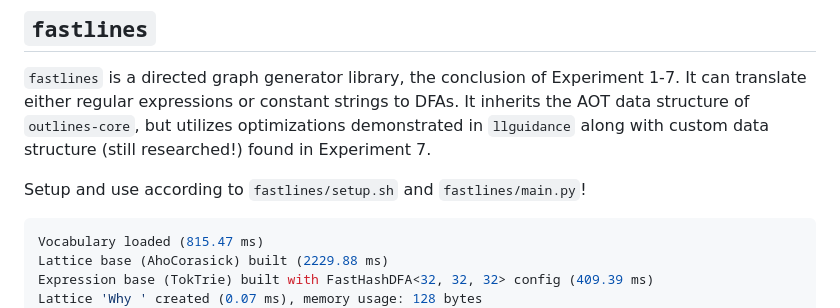
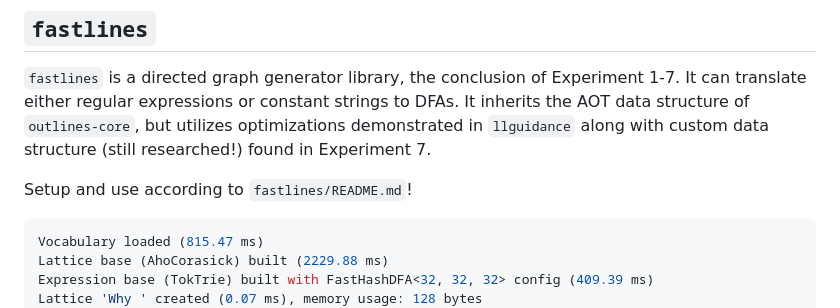
Before and after one commit to pinting/oraculum, a Markdown page: README.md, the part around the change. Rendered like a GitHub page.

Commit message:
Correction

````diff
--- a/README.md
+++ b/README.md
@@ -8,7 +8,7 @@ Text to SQL LLM enforcement research.
 
 `fastlines` is a directed graph generator library, the conclusion of Experiment 1-7. It can translate either regular expressions or constant strings to DFAs. It inherits the AOT data structure of `outlines-core`, but utilizes optimizations demonstrated in `llguidance` along with custom data structure (still researched!) found in Experiment 7.
 
-Setup and use according to `fastlines/setup.sh` and `fastlines/main.py`!
+Setup and use according to `fastlines/README.md`!
 
 ```bash
 Vocabulary loaded (815.47 ms)
````
